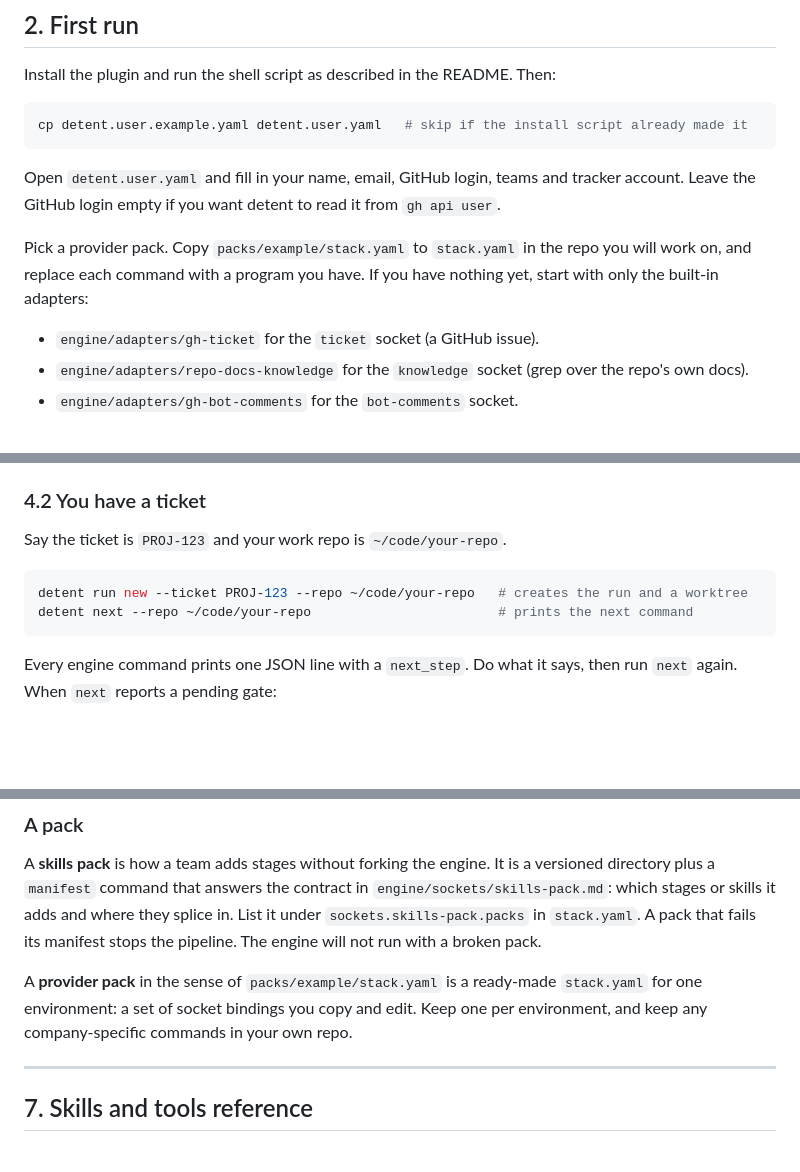
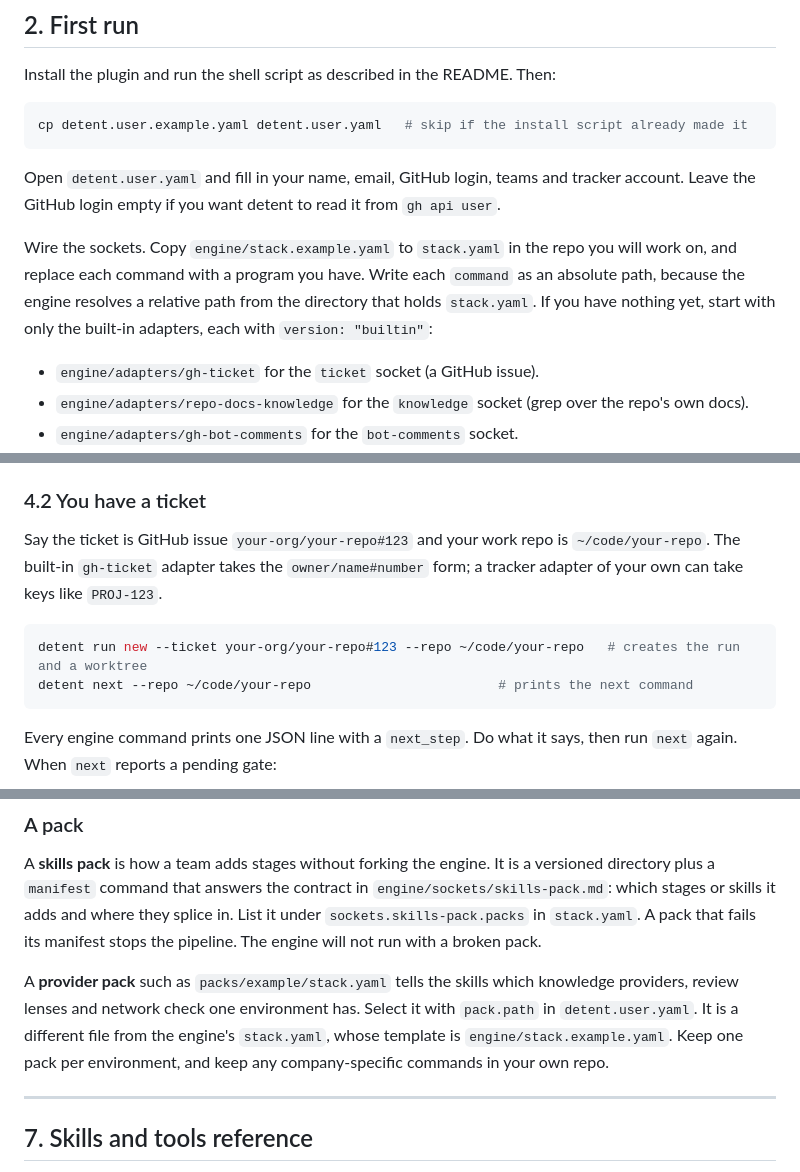
Before and after one commit to Amanborn007/detent, a Markdown page: GUIDE.md, 3 parts joined by grey strips. Rendered like a GitHub page; blank space fills up the shorter version.

````diff
--- a/GUIDE.md
+++ b/GUIDE.md
@@ -42,7 +42,7 @@ cp detent.user.example.yaml detent.user.yaml   # skip if the install script alre
 
 Open `detent.user.yaml` and fill in your name, email, GitHub login, teams and tracker account. Leave the GitHub login empty if you want detent to read it from `gh api user`.
 
-Pick a provider pack. Copy `packs/example/stack.yaml` to `stack.yaml` in the repo you will work on, and replace each command with a program you have. If you have nothing yet, start with only the built-in adapters:
+Wire the sockets. Copy `engine/stack.example.yaml` to `stack.yaml` in the repo you will work on, and replace each command with a program you have. Write each `command` as an absolute path, because the engine resolves a relative path from the directory that holds `stack.yaml`. If you have nothing yet, start with only the built-in adapters, each with `version: "builtin"`:
 
 - `engine/adapters/gh-ticket` for the `ticket` socket (a GitHub issue).
 - `engine/adapters/repo-docs-knowledge` for the `knowledge` socket (grep over the repo's own docs).
@@ -108,10 +108,10 @@ Clerk loads local team profiles if you have any, so its estimates fit how a team
 
 ### 4.2 You have a ticket
 
-Say the ticket is `PROJ-123` and your work repo is `~/code/your-repo`.
+Say the ticket is GitHub issue `your-org/your-repo#123` and your work repo is `~/code/your-repo`. The built-in `gh-ticket` adapter takes the `owner/name#number` form; a tracker adapter of your own can take keys like `PROJ-123`.
 
 ```sh
-detent run new --ticket PROJ-123 --repo ~/code/your-repo   # creates the run and a worktree
+detent run new --ticket your-org/your-repo#123 --repo ~/code/your-repo   # creates the run and a worktree
 detent next --repo ~/code/your-repo                        # prints the next command
 ```
 
@@ -252,7 +252,7 @@ Rules that apply to every provider: print one JSON object, include a `next_step`
 
 A **skills pack** is how a team adds stages without forking the engine. It is a versioned directory plus a `manifest` command that answers the contract in `engine/sockets/skills-pack.md`: which stages or skills it adds and where they splice in. List it under `sockets.skills-pack.packs` in `stack.yaml`. A pack that fails its manifest stops the pipeline. The engine will not run with a broken pack.
 
-A **provider pack** in the sense of `packs/example/stack.yaml` is a ready-made `stack.yaml` for one environment: a set of socket bindings you copy and edit. Keep one per environment, and keep any company-specific commands in your own repo.
+A **provider pack** such as `packs/example/stack.yaml` tells the skills which knowledge providers, review lenses and network check one environment has. Select it with `pack.path` in `detent.user.yaml`. It is a different file from the engine's `stack.yaml`, whose template is `engine/stack.example.yaml`. Keep one pack per environment, and keep any company-specific commands in your own repo.
 
 ---
 
````
Also changed, not shown: README.md (+50 -4 lines), docs/demo/README.md (added, +18 -0 lines), docs/assets/social-preview.png (added), docs/demo/demo.gif (added), 6 other files.
